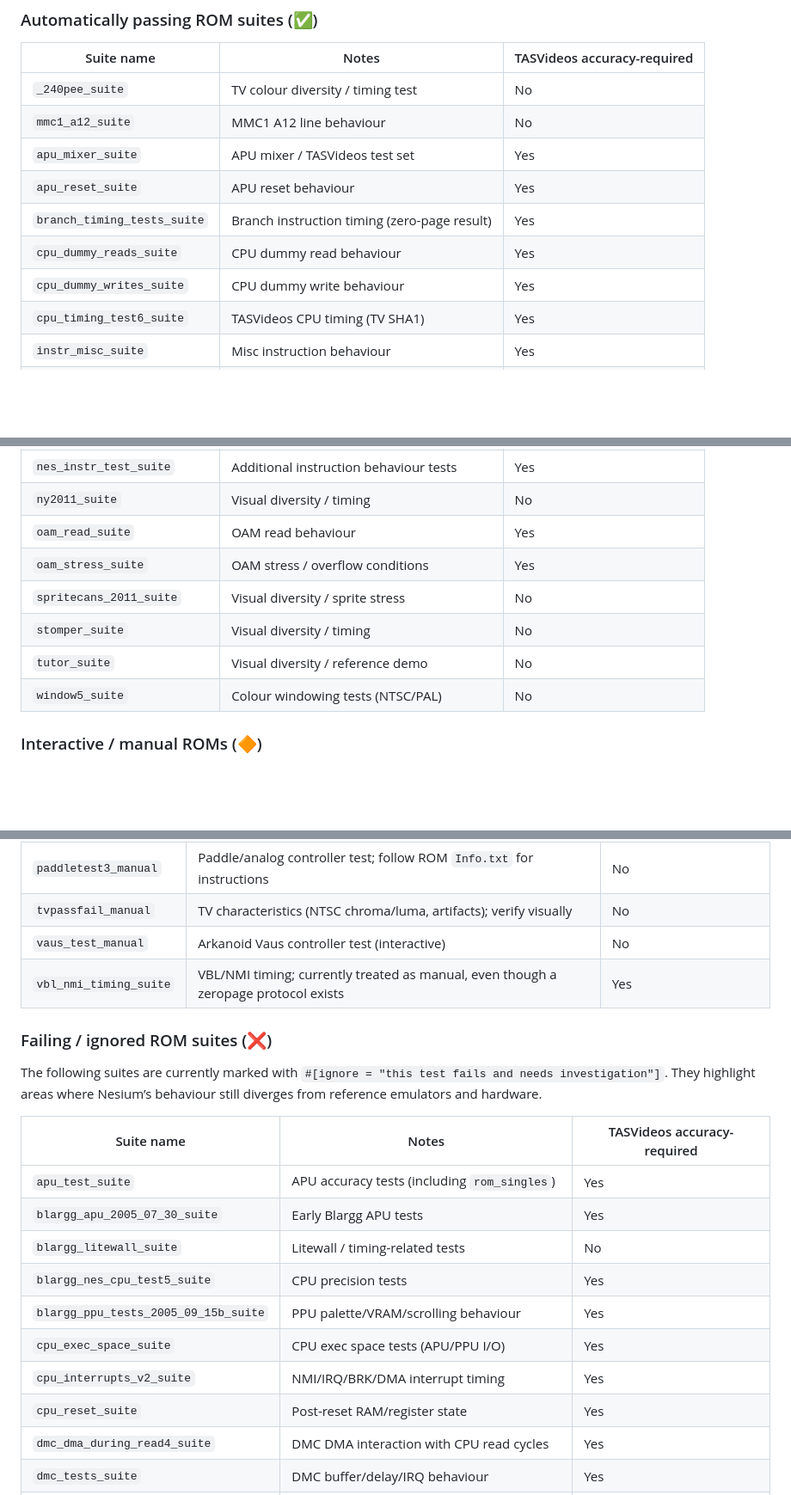
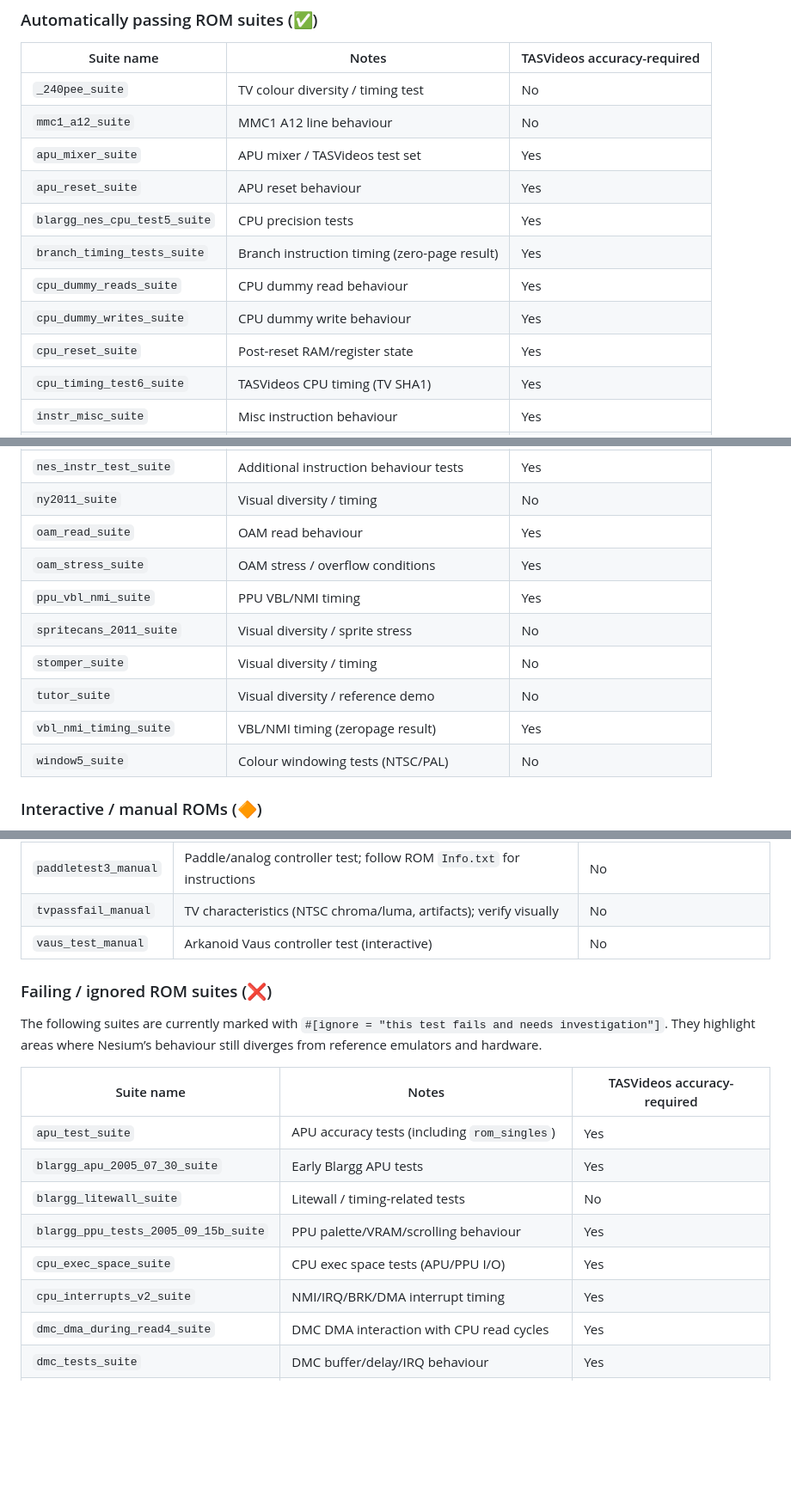
Before and after one commit to mikai233/nesium, a Markdown page: README.md, 3 parts joined by grey strips. Shown at 86% size. Rendered like a GitHub page; blank space fills up the shorter version.

Commit message:
docs(readme): update test ROM status tables
Move previously failing ROMs into the passing section to reflect current
results.

```diff
--- a/README.md
+++ b/README.md
@@ -75,9 +80,11 @@ Legend:
 | `mmc1_a12_suite`            | MMC1 A12 line behaviour                      | No                          |
 | `apu_mixer_suite`           | APU mixer / TASVideos test set               | Yes                         |
 | `apu_reset_suite`           | APU reset behaviour                          | Yes                         |
+| `blargg_nes_cpu_test5_suite`| CPU precision tests                          | Yes                         |
 | `branch_timing_tests_suite` | Branch instruction timing (zero-page result) | Yes                         |
 | `cpu_dummy_reads_suite`     | CPU dummy read behaviour                     | Yes                         |
 | `cpu_dummy_writes_suite`    | CPU dummy write behaviour                    | Yes                         |
+| `cpu_reset_suite`           | Post-reset RAM/register state                | Yes                         |
 | `cpu_timing_test6_suite`    | TASVideos CPU timing (TV SHA1)               | Yes                         |
 | `instr_misc_suite`          | Misc instruction behaviour                   | Yes                         |
 | `instr_test_v3_suite`       | Blargg instruction test v3                   | Yes                         |
@@ -87,9 +94,11 @@ Legend:
 | `ny2011_suite`              | Visual diversity / timing                    | No                          |
 | `oam_read_suite`            | OAM read behaviour                           | Yes                         |
 | `oam_stress_suite`          | OAM stress / overflow conditions             | Yes                         |
+| `ppu_vbl_nmi_suite`         | PPU VBL/NMI timing                           | Yes                         |
 | `spritecans_2011_suite`     | Visual diversity / sprite stress             | No                          |
 | `stomper_suite`             | Visual diversity / timing                    | No                          |
 | `tutor_suite`               | Visual diversity / reference demo            | No                          |
+| `vbl_nmi_timing_suite`      | VBL/NMI timing (zeropage result)             | Yes                         |
 | `window5_suite`             | Colour windowing tests (NTSC/PAL)            | No                          |
 
 ### Interactive / manual ROMs (🔶)
@@ -101,7 +110,6 @@ These ROMs are designed for interactive/manual verification and do not expose a
 | `paddletest3_manual`   | Paddle/analog controller test; follow ROM `Info.txt` for instructions               | No                          |
 | `tvpassfail_manual`    | TV characteristics (NTSC chroma/luma, artifacts); verify visually                   | No                          |
 | `vaus_test_manual`     | Arkanoid Vaus controller test (interactive)                                         | No                          |
-| `vbl_nmi_timing_suite` | VBL/NMI timing; currently treated as manual, even though a zeropage protocol exists | Yes                         |
 
 ### Failing / ignored ROM suites (❌)
 
@@ -112,11 +120,9 @@ The following suites are currently marked with `#[ignore = "this test fails and
 | `apu_test_suite`                     | APU accuracy tests (including `rom_singles`) | Yes                         |
 | `blargg_apu_2005_07_30_suite`        | Early Blargg APU tests                       | Yes                         |
 | `blargg_litewall_suite`              | Litewall / timing-related tests              | No                          |
-| `blargg_nes_cpu_test5_suite`         | CPU precision tests                          | Yes                         |
 | `blargg_ppu_tests_2005_09_15b_suite` | PPU palette/VRAM/scrolling behaviour         | Yes                         |
 | `cpu_exec_space_suite`               | CPU exec space tests (APU/PPU I/O)           | Yes                         |
 | `cpu_interrupts_v2_suite`            | NMI/IRQ/BRK/DMA interrupt timing             | Yes                         |
-| `cpu_reset_suite`                    | Post-reset RAM/register state                | Yes                         |
 | `dmc_dma_during_read4_suite`         | DMC DMA interaction with CPU read cycles     | Yes                         |
 | `dmc_tests_suite`                    | DMC buffer/delay/IRQ behaviour               | Yes                         |
 | `dpcmletterbox_suite`                | DPCM-related visual/audio test               | Yes                         |
```
Also changed, not shown: other parts of README.md (+10 -4 lines).
